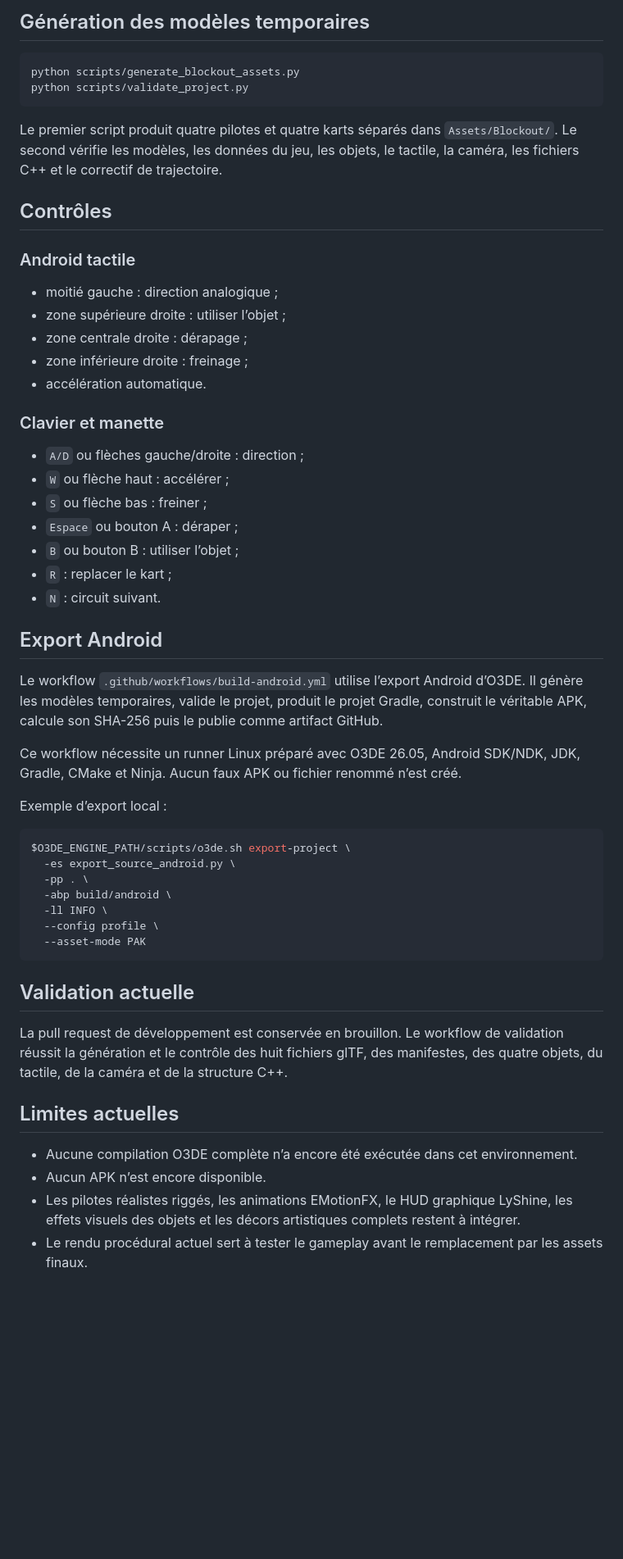
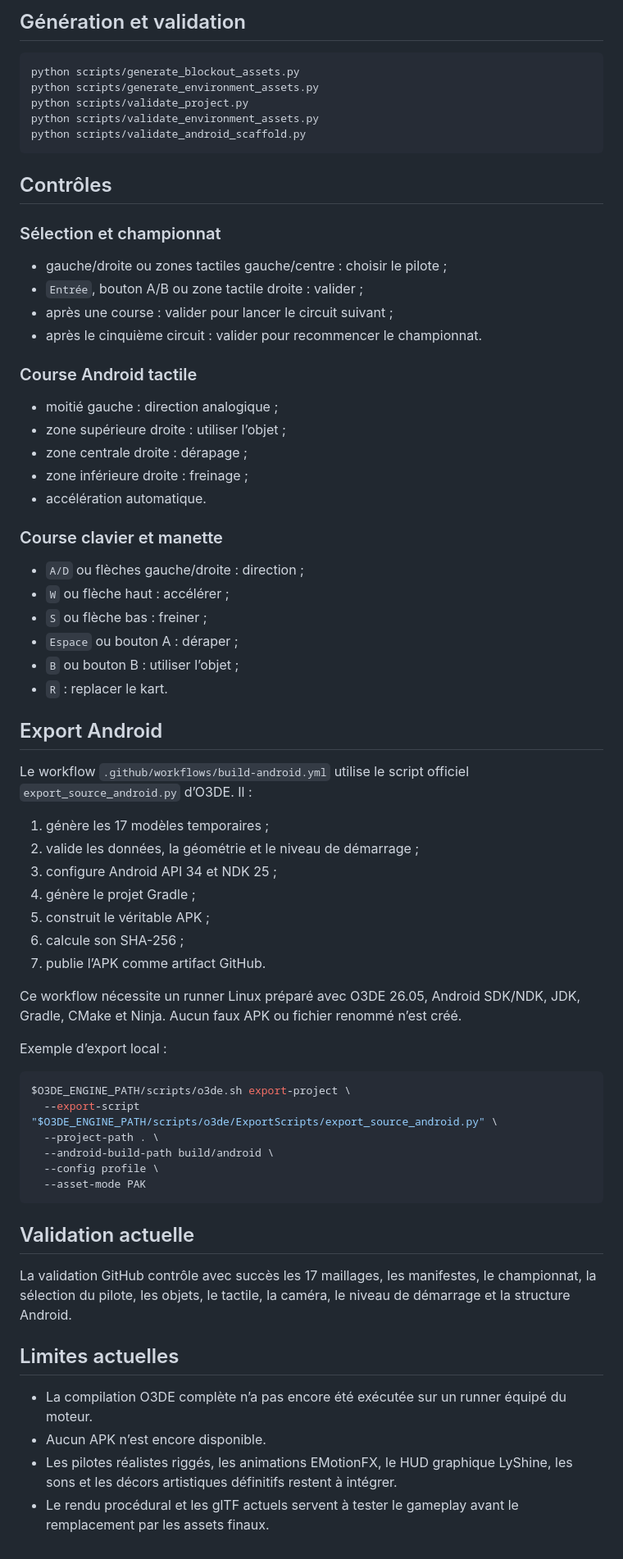
Before and after one commit to Chasmet/Jeux-course-voiture-, a Markdown page: README.md, the part around one of its changes. Shown at 82% size. Drawn GitHub-style; blank space fills up the shorter version.

````diff
--- a/README.md
+++ b/README.md
@@ -55,17 +77,25 @@ scripts/validate_project.py           Contrôles structurels et régressions
 ```
 
-## Génération des modèles temporaires
+## Génération et validation
 
 ```bash
 python scripts/generate_blockout_assets.py
+python scripts/generate_environment_assets.py
 python scripts/validate_project.py
+python scripts/validate_environment_assets.py
+python scripts/validate_android_scaffold.py
 ```
-
-Le premier script produit quatre pilotes et quatre karts séparés dans `Assets/Blockout/`. Le second vérifie les modèles, les données du jeu, les objets, le tactile, la caméra, les fichiers C++ et le correctif de trajectoire.
 
 ## Contrôles
 
-### Android tactile
+### Sélection et championnat
+
+- gauche/droite ou zones tactiles gauche/centre : choisir le pilote ;
+- `Entrée`, bouton A/B ou zone tactile droite : valider ;
+- après une course : valider pour lancer le circuit suivant ;
+- après le cinquième circuit : valider pour recommencer le championnat.
+
+### Course Android tactile
 
 - moitié gauche : direction analogique ;
 - zone supérieure droite : utiliser l’objet ;
@@ -73,19 +103,26 @@ Le premier script produit quatre pilotes et quatre karts séparés dans `Assets/
 - zone inférieure droite : freinage ;
 - accélération automatique.
 
-### Clavier et manette
+### Course clavier et manette
 
 - `A/D` ou flèches gauche/droite : direction ;
 - `W` ou flèche haut : accélérer ;
 - `S` ou flèche bas : freiner ;
 - `Espace` ou bouton A : déraper ;
 - `B` ou bouton B : utiliser l’objet ;
-- `R` : replacer le kart ;
-- `N` : circuit suivant.
+- `R` : replacer le kart.
 
 ## Export Android
 
-Le workflow `.github/workflows/build-android.yml` utilise l’export Android d’O3DE. Il génère les modèles temporaires, valide le projet, produit le projet Gradle, construit le véritable APK, calcule son SHA-256 puis le publie comme artifact GitHub.
+Le workflow `.github/workflows/build-android.yml` utilise le script officiel `export_source_android.py` d’O3DE. Il :
+
+1. génère les 17 modèles temporaires ;
+2. valide les données, la géométrie et le niveau de démarrage ;
+3. configure Android API 34 et NDK 25 ;
+4. génère le projet Gradle ;
+5. construit le véritable APK ;
+6. calcule son SHA-256 ;
+7. publie l’APK comme artifact GitHub.
 
 Ce workflow nécessite un runner Linux préparé avec O3DE 26.05, Android SDK/NDK, JDK, Gradle, CMake et Ninja. Aucun faux APK ou fichier renommé n’est créé.
 
@@ -93,21 +130,20 @@ Exemple d’export local :
 
 ```bash
 $O3DE_ENGINE_PATH/scripts/o3de.sh export-project \
-  -es export_source_android.py \
-  -pp . \
-  -abp build/android \
-  -ll INFO \
+  --export-script "$O3DE_ENGINE_PATH/scripts/o3de/ExportScripts/export_source_android.py" \
+  --project-path . \
+  --android-build-path build/android \
   --config profile \
   --asset-mode PAK
 ```
 
 ## Validation actuelle
 
-La pull request de développement est conservée en brouillon. Le workflow de validation réussit la génération et le contrôle des huit fichiers glTF, des manifestes, des quatre objets, du tactile, de la caméra et de la structure C++.
+La validation GitHub contrôle avec succès les 17 maillages, les manifestes, le championnat, la sélection du pilote, les objets, le tactile, la caméra, le niveau de démarrage et la structure Android.
 
 ## Limites actuelles
 
-- Aucune compilation O3DE complète n’a encore été exécutée dans cet environnement.
+- La compilation O3DE complète n’a pas encore été exécutée sur un runner équipé du moteur.
 - Aucun APK n’est encore disponible.
-- Les pilotes réalistes riggés, les animations EMotionFX, le HUD graphique LyShine, les effets visuels des objets et les décors artistiques complets restent à intégrer.
-- Le rendu procédural actuel sert à tester le gameplay avant le remplacement par les assets finaux.
+- Les pilotes réalistes riggés, les animations EMotionFX, le HUD graphique LyShine, les sons et les décors artistiques définitifs restent à intégrer.
+- Le rendu procédural et les glTF actuels servent à tester le gameplay avant le remplacement par les assets finaux.
````
Also changed, not shown: other parts of README.md (+39 -17 lines).
